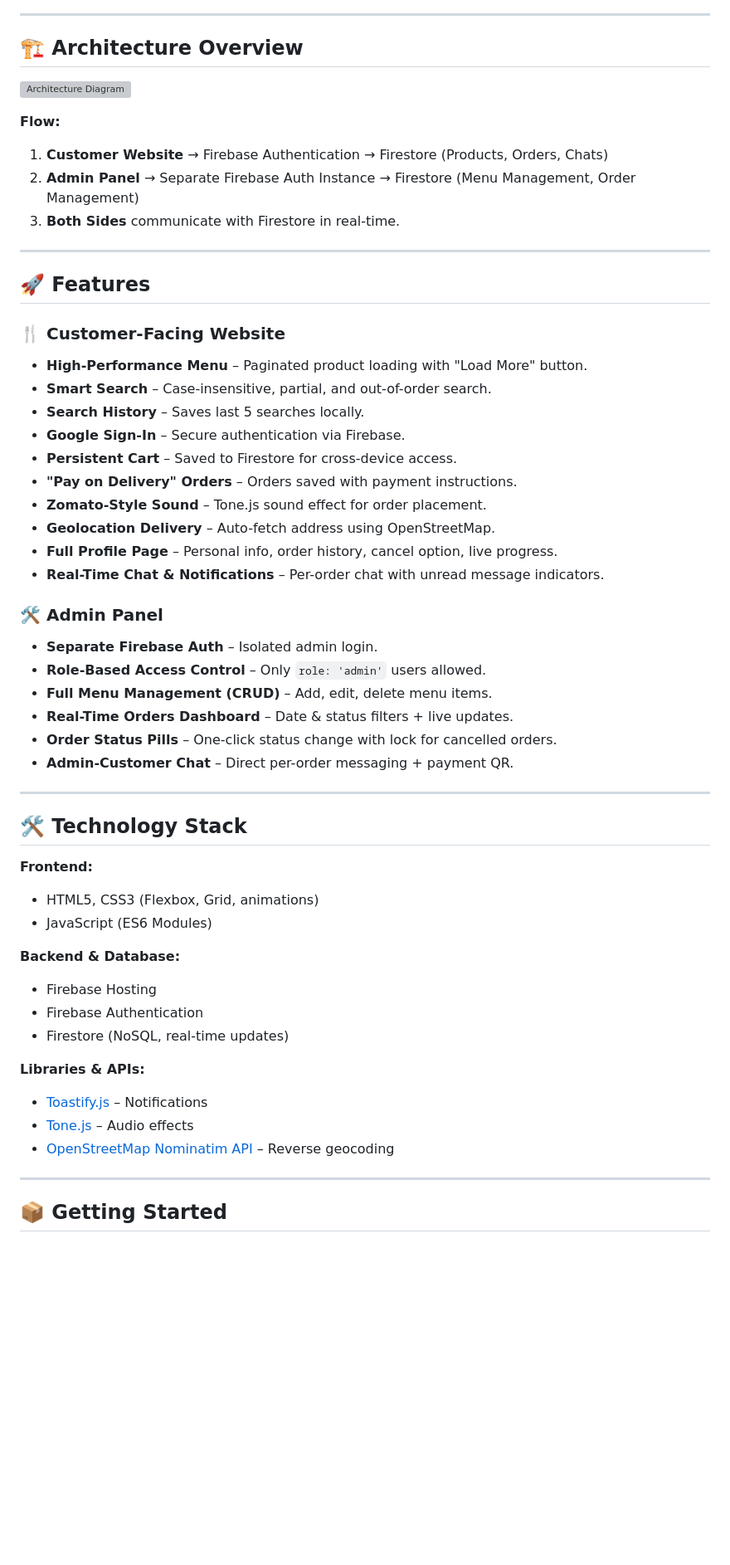
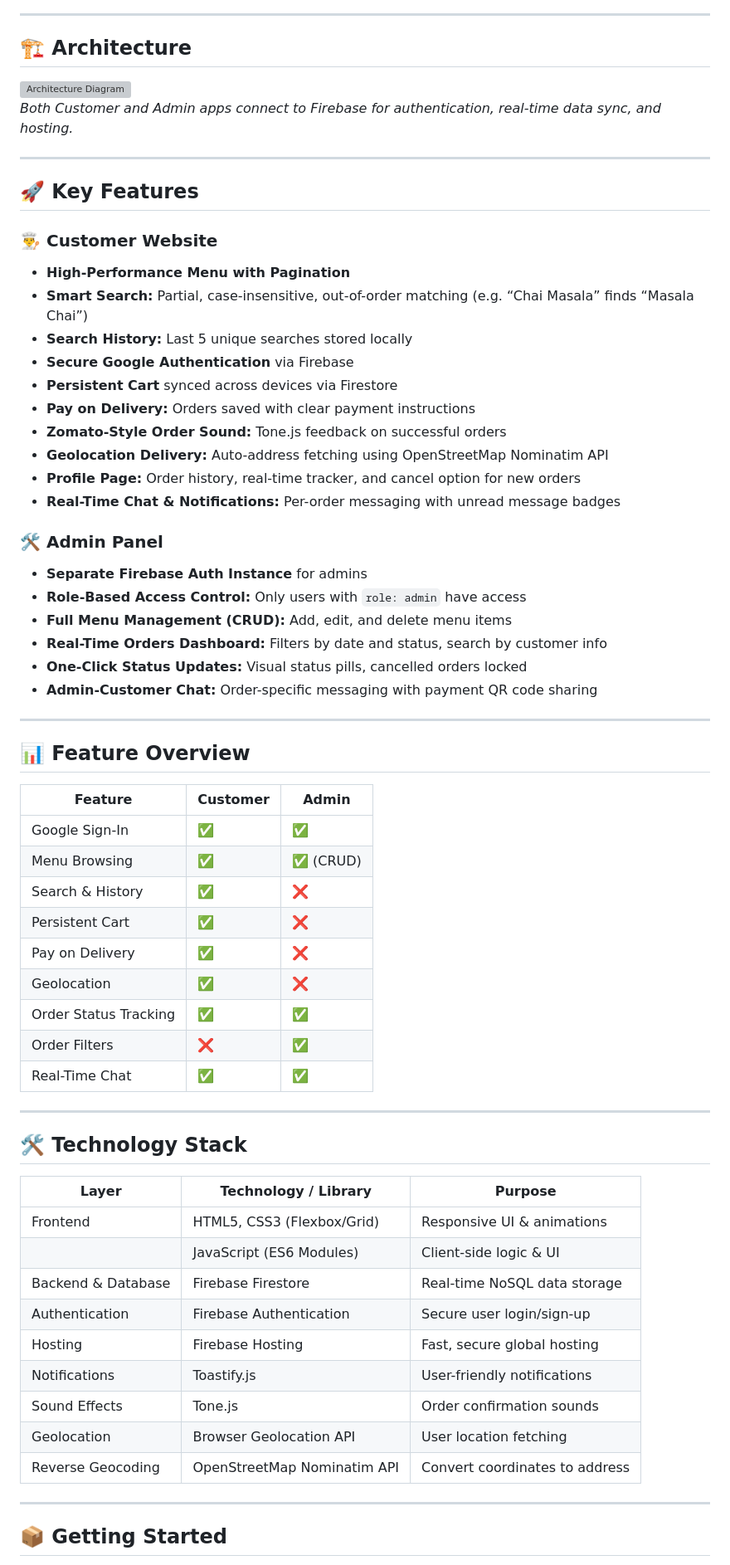
Before and after one commit to XYZcode94/mess_project, a Markdown page: README.md, the part around one of its changes. Shown at 83% size. GitHub-like rendering; blank space fills up the shorter version; grey boxes are pictures that could not be loaded.

```diff
--- a/README.md
+++ b/README.md
@@ -28,56 +20,68 @@ It offers a **seamless ordering experience for customers** and a **secure, featu
 
 ---
 
-## 🏗 Architecture Overview
+## 🏗 Architecture
 
 ![Architecture Diagram](screenshots/architecture-diagram.png)
-
-**Flow:**
-1. **Customer Website** → Firebase Authentication → Firestore (Products, Orders, Chats)
-2. **Admin Panel** → Separate Firebase Auth Instance → Firestore (Menu Management, Order Management)
-3. **Both Sides** communicate with Firestore in real-time.
+*Both Customer and Admin apps connect to Firebase for authentication, real-time data sync, and hosting.*
 
 ---
 
-## 🚀 Features
+## 🚀 Key Features
 
-### 🍴 Customer-Facing Website
-- **High-Performance Menu** – Paginated product loading with "Load More" button.
-- **Smart Search** – Case-insensitive, partial, and out-of-order search.
-- **Search History** – Saves last 5 searches locally.
-- **Google Sign-In** – Secure authentication via Firebase.
-- **Persistent Cart** – Saved to Firestore for cross-device access.
-- **"Pay on Delivery" Orders** – Orders saved with payment instructions.
-- **Zomato-Style Sound** – Tone.js sound effect for order placement.
-- **Geolocation Delivery** – Auto-fetch address using OpenStreetMap.
-- **Full Profile Page** – Personal info, order history, cancel option, live progress.
-- **Real-Time Chat & Notifications** – Per-order chat with unread message indicators.
+### 👨‍🍳 Customer Website
+
+- **High-Performance Menu with Pagination**
+- **Smart Search:** Partial, case-insensitive, out-of-order matching (e.g. “Chai Masala” finds “Masala Chai”)
+- **Search History:** Last 5 unique searches stored locally
+- **Secure Google Authentication** via Firebase
+- **Persistent Cart** synced across devices via Firestore
+- **Pay on Delivery:** Orders saved with clear payment instructions
+- **Zomato-Style Order Sound:** Tone.js feedback on successful orders
+- **Geolocation Delivery:** Auto-address fetching using OpenStreetMap Nominatim API
+- **Profile Page:** Order history, real-time tracker, and cancel option for new orders
+- **Real-Time Chat & Notifications:** Per-order messaging with unread message badges
 
 ### 🛠 Admin Panel
-- **Separate Firebase Auth** – Isolated admin login.
-- **Role-Based Access Control** – Only `role: 'admin'` users allowed.
-- **Full Menu Management (CRUD)** – Add, edit, delete menu items.
-- **Real-Time Orders Dashboard** – Date & status filters + live updates.
-- **Order Status Pills** – One-click status change with lock for cancelled orders.
-- **Admin-Customer Chat** – Direct per-order messaging + payment QR.
+
+- **Separate Firebase Auth Instance** for admins
+- **Role-Based Access Control:** Only users with `role: admin` have access
+- **Full Menu Management (CRUD):** Add, edit, and delete menu items
+- **Real-Time Orders Dashboard:** Filters by date and status, search by customer info
+- **One-Click Status Updates:** Visual status pills, cancelled orders locked
+- **Admin-Customer Chat:** Order-specific messaging with payment QR code sharing
+
+---
+
+## 📊 Feature Overview
+
+| Feature               | Customer | Admin |
+|-----------------------|----------|-------|
+| Google Sign-In        | ✅       | ✅     |
+| Menu Browsing         | ✅       | ✅ (CRUD) |
+| Search & History      | ✅       | ❌     |
+| Persistent Cart       | ✅       | ❌     |
+| Pay on Delivery       | ✅       | ❌     |
+| Geolocation           | ✅       | ❌     |
+| Order Status Tracking | ✅       | ✅     |
+| Order Filters         | ❌       | ✅     |
+| Real-Time Chat        | ✅       | ✅     |
 
 ---
 
 ## 🛠 Technology Stack
 
-**Frontend:**
-- HTML5, CSS3 (Flexbox, Grid, animations)
-- JavaScript (ES6 Modules)
-
-**Backend & Database:**
-- Firebase Hosting
-- Firebase Authentication
-- Firestore (NoSQL, real-time updates)
-
-**Libraries & APIs:**
-- [Toastify.js](https://apvarun.github.io/toastify-js/) – Notifications
-- [Tone.js](https://tonejs.github.io/) – Audio effects
-- [OpenStreetMap Nominatim API](https://nominatim.openstreetmap.org/) – Reverse geocoding
+| Layer             | Technology / Library          | Purpose                         |
+|-------------------|------------------------------|--------------------------------|
+| Frontend          | HTML5, CSS3 (Flexbox/Grid)   | Responsive UI & animations     |
+|                   | JavaScript (ES6 Modules)     | Client-side logic & UI          |
+| Backend & Database | Firebase Firestore            | Real-time NoSQL data storage   |
+| Authentication    | Firebase Authentication       | Secure user login/sign-up      |
+| Hosting           | Firebase Hosting              | Fast, secure global hosting    |
+| Notifications     | Toastify.js                  | User-friendly notifications    |
+| Sound Effects     | Tone.js                      | Order confirmation sounds      |
+| Geolocation       | Browser Geolocation API       | User location fetching          |
+| Reverse Geocoding | OpenStreetMap Nominatim API  | Convert coordinates to address |
 
 ---
 
```
Also changed, not shown: other parts of README.md (+16 -23 lines).
